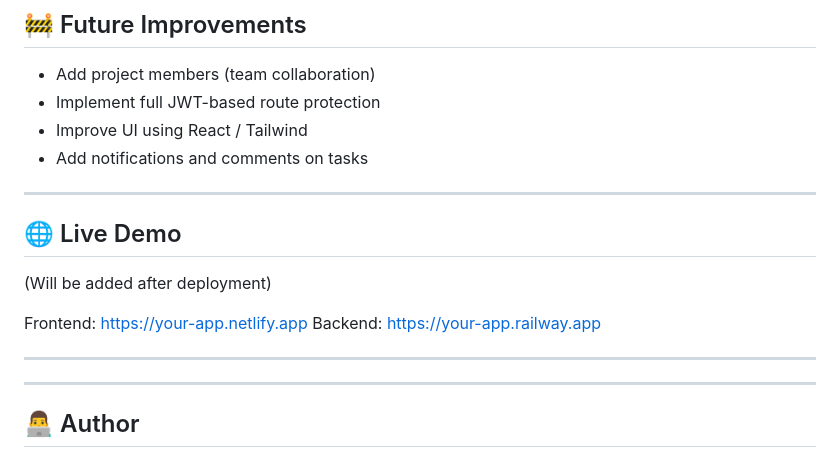
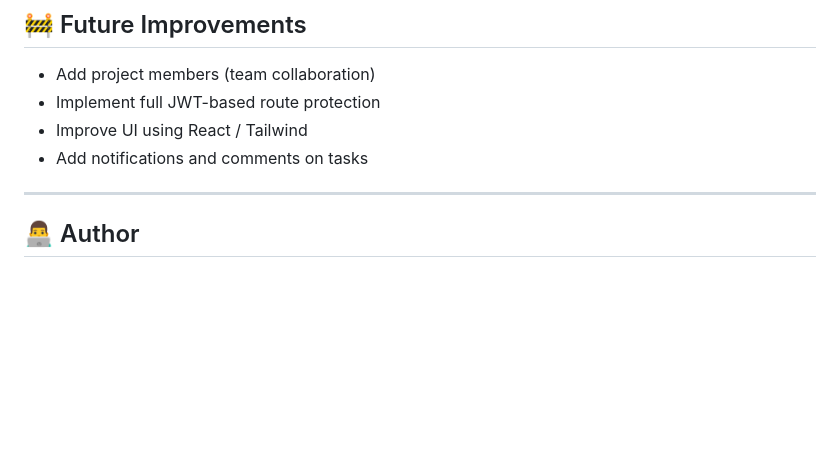
Before and after one commit to shridharsinghh/task-manager-fullstack, a Markdown page: README.md, the part around the change. Drawn GitHub-style; blank space fills up the shorter version.

```diff
--- a/README.md
+++ b/README.md
@@ -139,16 +139,7 @@ http://127.0.0.1:5500
 * Improve UI using React / Tailwind
 * Add notifications and comments on tasks
 
----
 
-## 🌐 Live Demo
-
-(Will be added after deployment)
-
-Frontend: https://your-app.netlify.app
-Backend: https://your-app.railway.app
-
----
 
 
 ---
```
